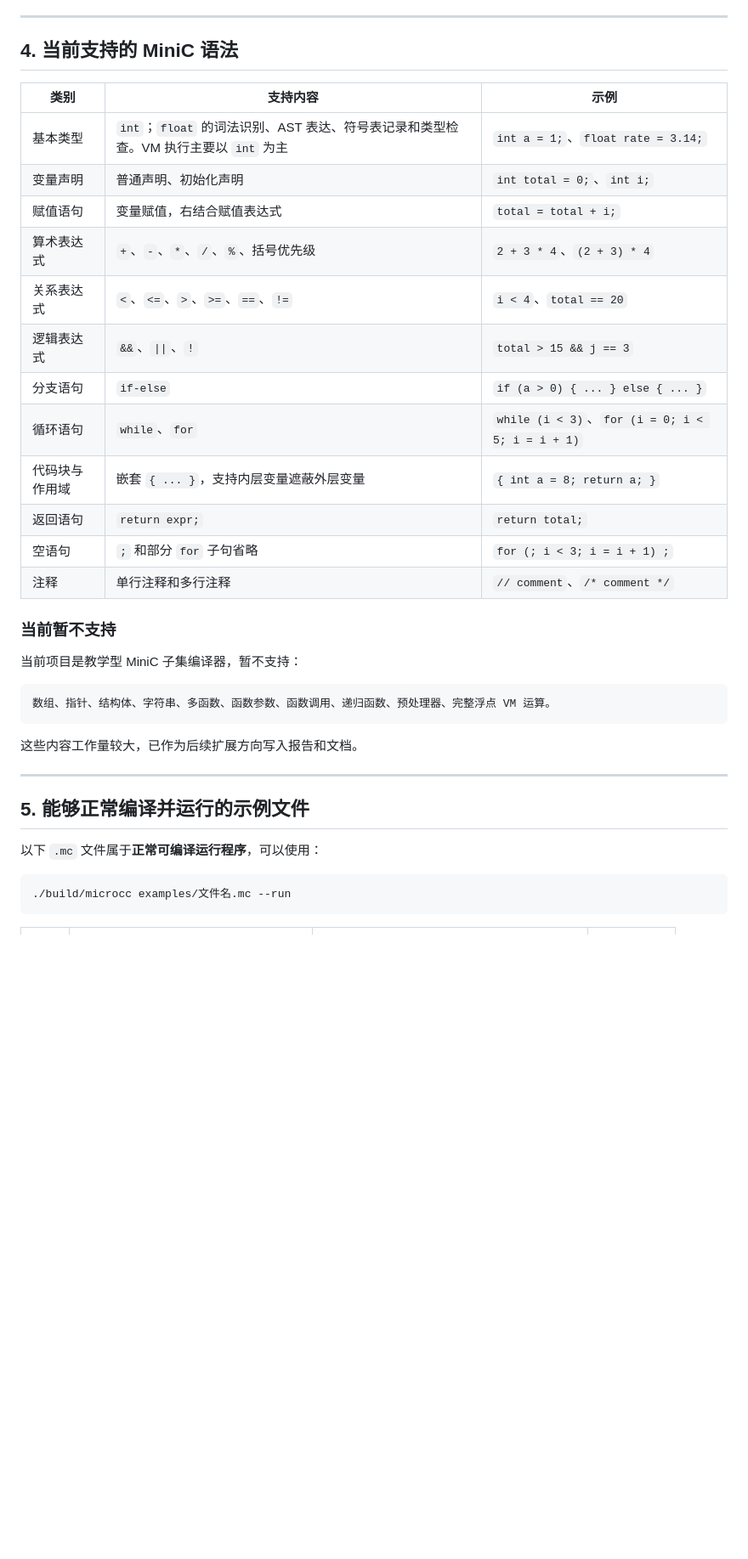
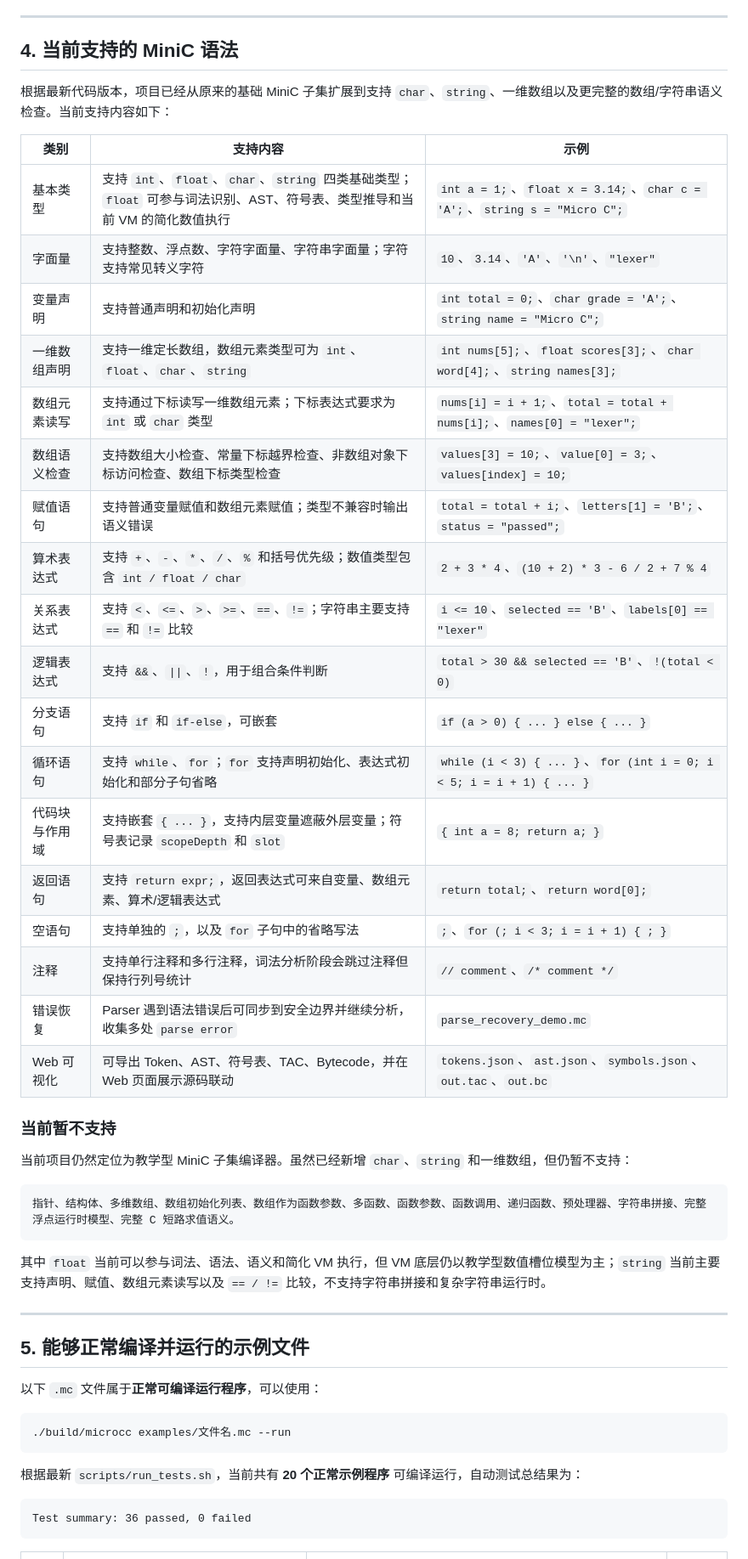
Before and after one commit to musuwer/Micro-C-Compiler, a Markdown page: README.md, the part around one of its changes. Shown at 85% size. Rendered like a GitHub page; blank space fills up the shorter version.

Commit message:
update the readmefile

````diff
--- a/README.md
+++ b/README.md
@@ -74,30 +74,38 @@ VM 字节码 out.bc
 
 ## 4. 当前支持的 MiniC 语法
 
+根据最新代码版本，项目已经从原来的基础 MiniC 子集扩展到支持 `char`、`string`、一维数组以及更完整的数组/字符串语义检查。当前支持内容如下：
+
 | 类别 | 支持内容 | 示例 |
 |---|---|---|
-| 基本类型 | `int`；`float` 的词法识别、AST 表达、符号表记录和类型检查。VM 执行主要以 `int` 为主 | `int a = 1;`、`float rate = 3.14;` |
-| 变量声明 | 普通声明、初始化声明 | `int total = 0;`、`int i;` |
-| 赋值语句 | 变量赋值，右结合赋值表达式 | `total = total + i;` |
-| 算术表达式 | `+`、`-`、`*`、`/`、`%`、括号优先级 | `2 + 3 * 4`、`(2 + 3) * 4` |
-| 关系表达式 | `<`、`<=`、`>`、`>=`、`==`、`!=` | `i < 4`、`total == 20` |
-| 逻辑表达式 | `&&`、`\|\|`、`!` | `total > 15 && j == 3` |
-| 分支语句 | `if-else` | `if (a > 0) { ... } else { ... }` |
-| 循环语句 | `while`、`for` | `while (i < 3)`、`for (i = 0; i < 5; i = i + 1)` |
-| 代码块与作用域 | 嵌套 `{ ... }`，支持内层变量遮蔽外层变量 | `{ int a = 8; return a; }` |
-| 返回语句 | `return expr;` | `return total;` |
-| 空语句 | `;` 和部分 `for` 子句省略 | `for (; i < 3; i = i + 1) ;` |
-| 注释 | 单行注释和多行注释 | `// comment`、`/* comment */` |
+| 基本类型 | 支持 `int`、`float`、`char`、`string` 四类基础类型；`float` 可参与词法识别、AST、符号表、类型推导和当前 VM 的简化数值执行 | `int a = 1;`、`float x = 3.14;`、`char c = 'A';`、`string s = "Micro C";` |
+| 字面量 | 支持整数、浮点数、字符字面量、字符串字面量；字符支持常见转义字符 | `10`、`3.14`、`'A'`、`'\n'`、`"lexer"` |
+| 变量声明 | 支持普通声明和初始化声明 | `int total = 0;`、`char grade = 'A';`、`string name = "Micro C";` |
+| 一维数组声明 | 支持一维定长数组，数组元素类型可为 `int`、`float`、`char`、`string` | `int nums[5];`、`float scores[3];`、`char word[4];`、`string names[3];` |
+| 数组元素读写 | 支持通过下标读写一维数组元素；下标表达式要求为 `int` 或 `char` 类型 | `nums[i] = i + 1;`、`total = total + nums[i];`、`names[0] = "lexer";` |
+| 数组语义检查 | 支持数组大小检查、常量下标越界检查、非数组对象下标访问检查、数组下标类型检查 | `values[3] = 10;`、`value[0] = 3;`、`values[index] = 10;` |
+| 赋值语句 | 支持普通变量赋值和数组元素赋值；类型不兼容时输出语义错误 | `total = total + i;`、`letters[1] = 'B';`、`status = "passed";` |
+| 算术表达式 | 支持 `+`、`-`、`*`、`/`、`%` 和括号优先级；数值类型包含 `int / float / char` | `2 + 3 * 4`、`(10 + 2) * 3 - 6 / 2 + 7 % 4` |
+| 关系表达式 | 支持 `<`、`<=`、`>`、`>=`、`==`、`!=`；字符串主要支持 `==` 和 `!=` 比较 | `i <= 10`、`selected == 'B'`、`labels[0] == "lexer"` |
+| 逻辑表达式 | 支持 `&&`、`\|\|`、`!`，用于组合条件判断 | `total > 30 && selected == 'B'`、`!(total < 0)` |
+| 分支语句 | 支持 `if` 和 `if-else`，可嵌套 | `if (a > 0) { ... } else { ... }` |
+| 循环语句 | 支持 `while`、`for`；`for` 支持声明初始化、表达式初始化和部分子句省略 | `while (i < 3) { ... }`、`for (int i = 0; i < 5; i = i + 1) { ... }` |
+| 代码块与作用域 | 支持嵌套 `{ ... }`，支持内层变量遮蔽外层变量；符号表记录 `scopeDepth` 和 `slot` | `{ int a = 8; return a; }` |
+| 返回语句 | 支持 `return expr;`，返回表达式可来自变量、数组元素、算术/逻辑表达式 | `return total;`、`return word[0];` |
+| 空语句 | 支持单独的 `;`，以及 `for` 子句中的省略写法 | `;`、`for (; i < 3; i = i + 1) { ; }` |
+| 注释 | 支持单行注释和多行注释，词法分析阶段会跳过注释但保持行列号统计 | `// comment`、`/* comment */` |
+| 错误恢复 | Parser 遇到语法错误后可同步到安全边界并继续分析，收集多处 `parse error` | `parse_recovery_demo.mc` |
+| Web 可视化 | 可导出 Token、AST、符号表、TAC、Bytecode，并在 Web 页面展示源码联动 | `tokens.json`、`ast.json`、`symbols.json`、`out.tac`、`out.bc` |
 
 ### 当前暂不支持
 
-当前项目是教学型 MiniC 子集编译器，暂不支持：
+当前项目仍然定位为教学型 MiniC 子集编译器。虽然已经新增 `char`、`string` 和一维数组，但仍暂不支持：
 
 ```text
-数组、指针、结构体、字符串、多函数、函数参数、函数调用、递归函数、预处理器、完整浮点 VM 运算。
+指针、结构体、多维数组、数组初始化列表、数组作为函数参数、多函数、函数参数、函数调用、递归函数、预处理器、字符串拼接、完整浮点运行时模型、完整 C 短路求值语义。
 ```
 
-这些内容工作量较大，已作为后续扩展方向写入报告和文档。
+其中 `float` 当前可以参与词法、语法、语义和简化 VM 执行，但 VM 底层仍以教学型数值槽位模型为主；`string` 当前主要支持声明、赋值、数组元素读写以及 `== / !=` 比较，不支持字符串拼接和复杂字符串运行时。
 
 ---
 
@@ -109,5 +117,11 @@ VM 字节码 out.bc
 ./build/microcc examples/文件名.mc --run
 ```
 
+根据最新 `scripts/run_tests.sh`，当前共有 **20 个正常示例程序** 可编译运行，自动测试总结果为：
+
+```text
+Test summary: 36 passed, 0 failed
+```
+
 | 序号 | 文件 | 覆盖能力 | 期望返回值 |
 |---:|---|---|---:|
````
Also changed, not shown: other parts of README.md (+27 -21 lines).
